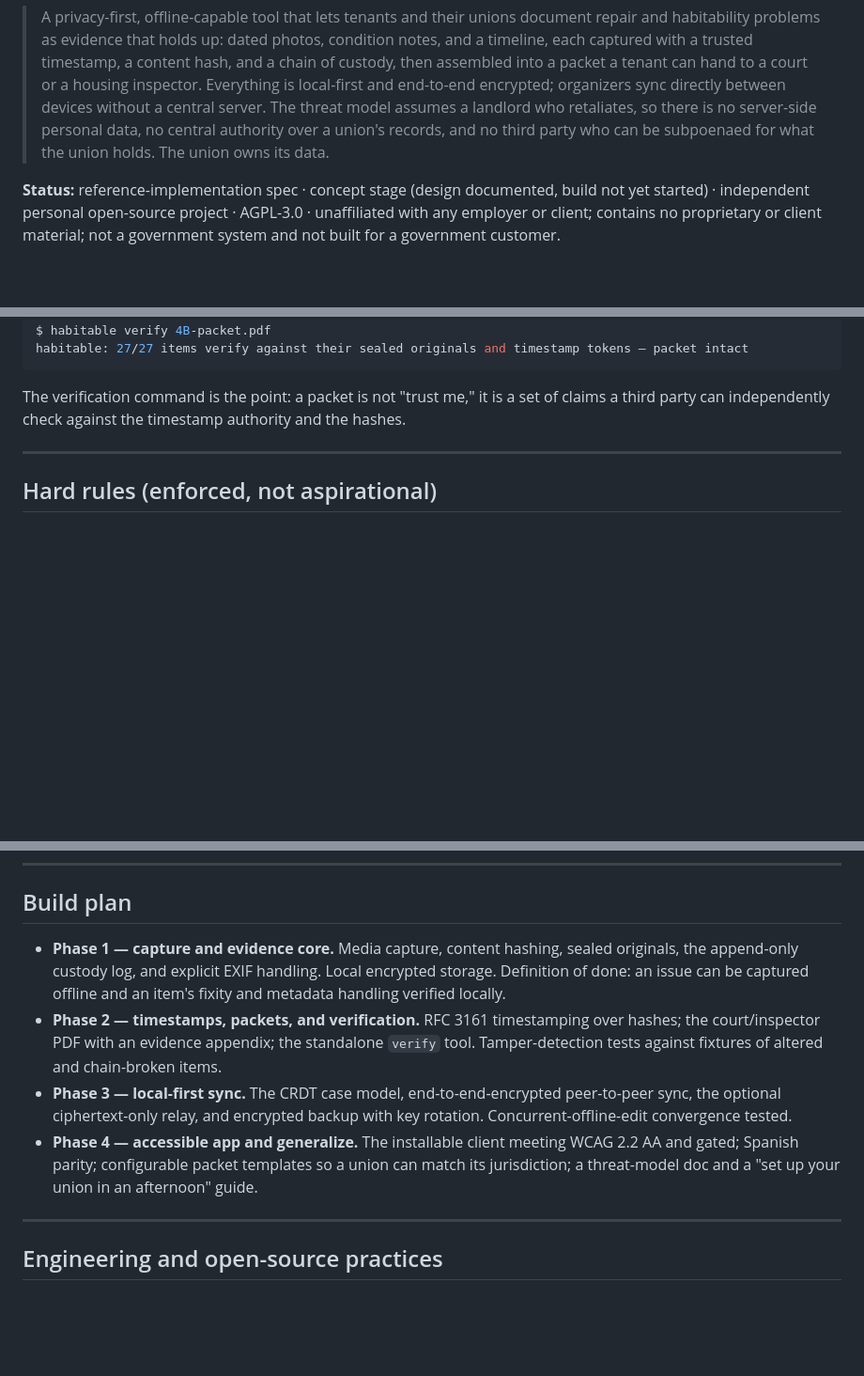
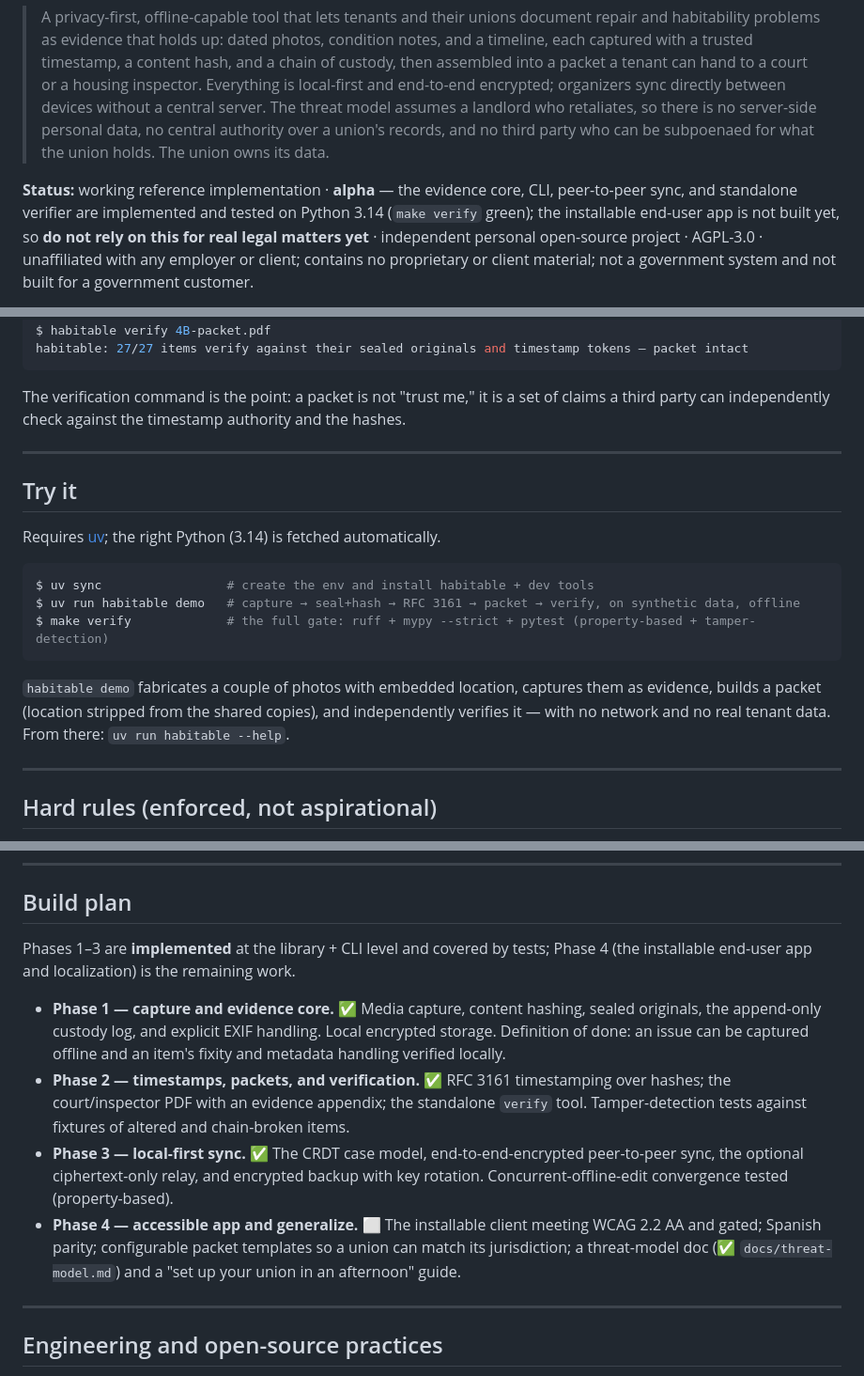
Before and after one commit to ChelseaKR/habitable, a Markdown page: README.md, 3 parts joined by grey strips. Shown at 94% size. GitHub-like rendering; blank space fills up the shorter version.

Commit message:
docs: mark README status as working alpha; add Try it quickstart and phase status
The reference implementation now exists: update the status banner to working alpha (core/CLI/sync/verifier implemented and tested on Python 3.14; app not built; not for real legal use yet), add a runnable 'Try it' quickstart (uv sync / habitable demo / make verify), and mark build-plan phases 1-3 done.

````diff
--- a/README.md
+++ b/README.md
@@ -9,7 +9,9 @@
 > authority over a union's records, and no third party who can be subpoenaed for what the union holds.
 > The union owns its data.
 
-**Status:** reference-implementation spec · concept stage (design documented, build not yet started) ·
+**Status:** working reference implementation · **alpha** — the evidence core, CLI, peer-to-peer
+sync, and standalone verifier are implemented and tested on Python 3.14 (`make verify` green); the
+installable end-user app is not built yet, so **do not rely on this for real legal matters yet** ·
 independent personal open-source project · AGPL-3.0 ·
 unaffiliated with any employer or client; contains no proprietary or client material; not a
 government system and not built for a government customer.
@@ -65,6 +67,22 @@ habitable: 27/27 items verify against their sealed originals and timestamp token
 
 The verification command is the point: a packet is not "trust me," it is a set of claims a third
 party can independently check against the timestamp authority and the hashes.
+
+---
+
+## Try it
+
+Requires [uv](https://docs.astral.sh/uv/); the right Python (3.14) is fetched automatically.
+
+```console
+$ uv sync                 # create the env and install habitable + dev tools
+$ uv run habitable demo   # capture → seal+hash → RFC 3161 → packet → verify, on synthetic data, offline
+$ make verify             # the full gate: ruff + mypy --strict + pytest (property-based + tamper-detection)
+```
+
+`habitable demo` fabricates a couple of photos with embedded location, captures them as evidence,
+builds a packet (location stripped from the shared copies), and independently verifies it — with no
+network and no real tenant data. From there: `uv run habitable --help`.
 
 ---
 
@@ -342,18 +360,21 @@ to also makes the packets and the app usable to the legal-aid workers and inspec
 
 ## Build plan
 
-- **Phase 1 — capture and evidence core.** Media capture, content hashing, sealed originals, the
+Phases 1–3 are **implemented** at the library + CLI level and covered by tests; Phase 4 (the
+installable end-user app and localization) is the remaining work.
+
+- **Phase 1 — capture and evidence core.** ✅ Media capture, content hashing, sealed originals, the
   append-only custody log, and explicit EXIF handling. Local encrypted storage. Definition of done: an
   issue can be captured offline and an item's fixity and metadata handling verified locally.
-- **Phase 2 — timestamps, packets, and verification.** RFC 3161 timestamping over hashes; the
+- **Phase 2 — timestamps, packets, and verification.** ✅ RFC 3161 timestamping over hashes; the
   court/inspector PDF with an evidence appendix; the standalone `verify` tool. Tamper-detection tests
   against fixtures of altered and chain-broken items.
-- **Phase 3 — local-first sync.** The CRDT case model, end-to-end-encrypted peer-to-peer sync, the
+- **Phase 3 — local-first sync.** ✅ The CRDT case model, end-to-end-encrypted peer-to-peer sync, the
   optional ciphertext-only relay, and encrypted backup with key rotation. Concurrent-offline-edit
-  convergence tested.
-- **Phase 4 — accessible app and generalize.** The installable client meeting WCAG 2.2 AA and gated;
+  convergence tested (property-based).
+- **Phase 4 — accessible app and generalize.** ⬜ The installable client meeting WCAG 2.2 AA and gated;
   Spanish parity; configurable packet templates so a union can match its jurisdiction; a threat-model
-  doc and a "set up your union in an afternoon" guide.
+  doc (✅ `docs/threat-model.md`) and a "set up your union in an afternoon" guide.
 
 ---
 
````
